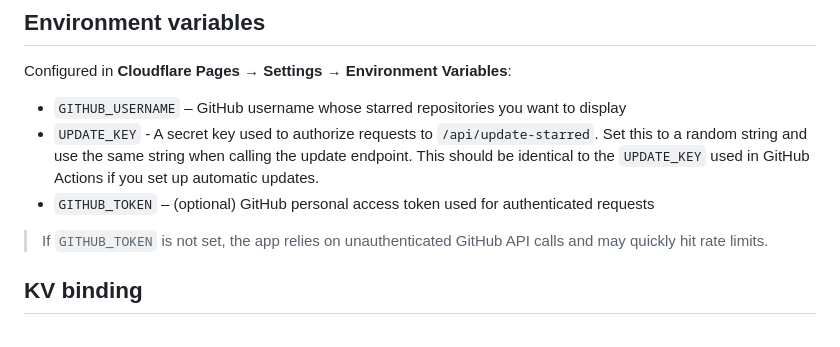
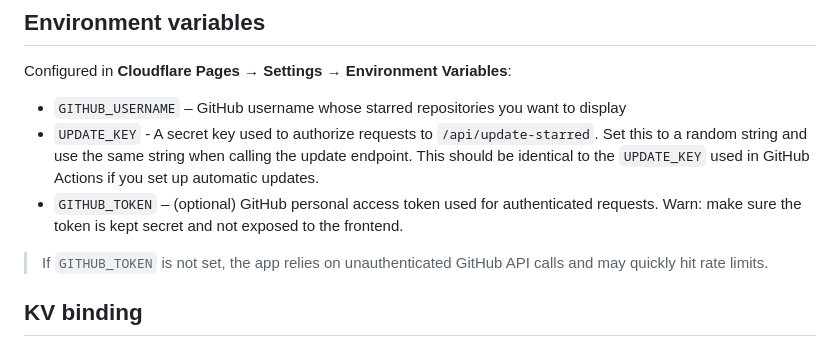
Before and after one commit to Eureka-0/StarHub, a Markdown page: README.md, the part around the change. GitHub-like rendering.

```diff
--- a/README.md
+++ b/README.md
@@ -64,7 +64,7 @@ Configured in **Cloudflare Pages → Settings → Environment Variables**:
 
 - `GITHUB_USERNAME` – GitHub username whose starred repositories you want to display
 - `UPDATE_KEY` - A secret key used to authorize requests to `/api/update-starred`. Set this to a random string and use the same string when calling the update endpoint. This should be identical to the `UPDATE_KEY` used in GitHub Actions if you set up automatic updates.
-- `GITHUB_TOKEN` – (optional) GitHub personal access token used for authenticated requests
+- `GITHUB_TOKEN` – (optional) GitHub personal access token used for authenticated requests. Warn: make sure the token is kept secret and not exposed to the frontend.
 
 > If `GITHUB_TOKEN` is not set, the app relies on unauthenticated GitHub API calls and may quickly hit rate limits.
 
```
